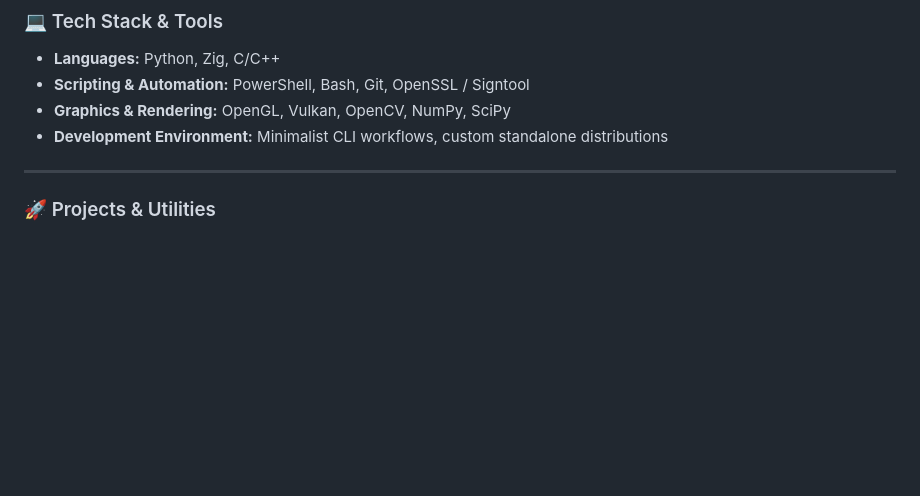
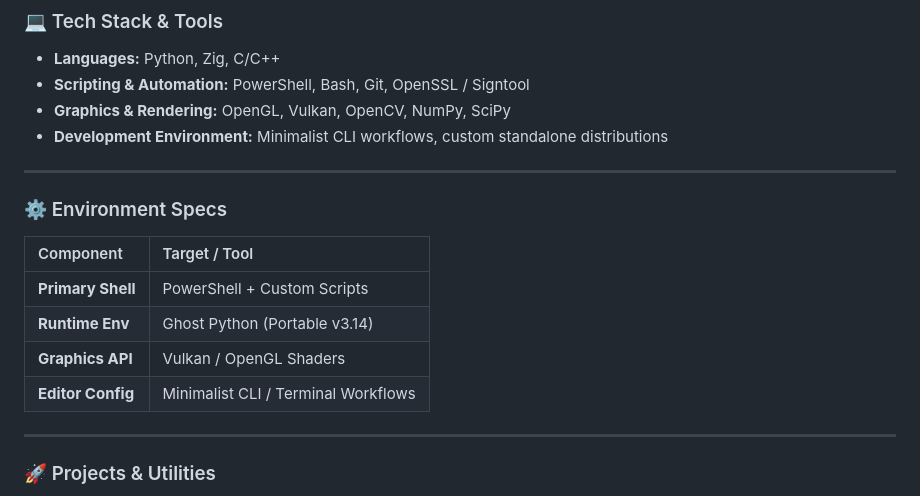
Before and after one commit to DAPOWER99/DAPOWER99, a Markdown page: README.md, the part around the change. Rendered like a GitHub page; blank space fills up the shorter version.

```diff
--- a/README.md
+++ b/README.md
@@ -18,7 +18,14 @@ I'm a software developer and programmer who builds custom command-line tools, ut
 * **Development Environment:** Minimalist CLI workflows, custom standalone distributions
 
 ---
-
+### ⚙️ Environment Specs
+| Component | Target / Tool |
+| :--- | :--- |
+| **Primary Shell** | PowerShell + Custom Scripts |
+| **Runtime Env** | Ghost Python (Portable v3.14) |
+| **Graphics API** | Vulkan / OpenGL Shaders |
+| **Editor Config** | Minimalist CLI / Terminal Workflows |
+---
 ### 🚀 Projects & Utilities
 
 * **[Spectral Ghost](https://github.com/DAPOWER99/Spectral-Ghost)** — A real-time screen sampling and color recognition engine built with Python, Tkinter, OpenCV, NumPy, and SciPy.
```
